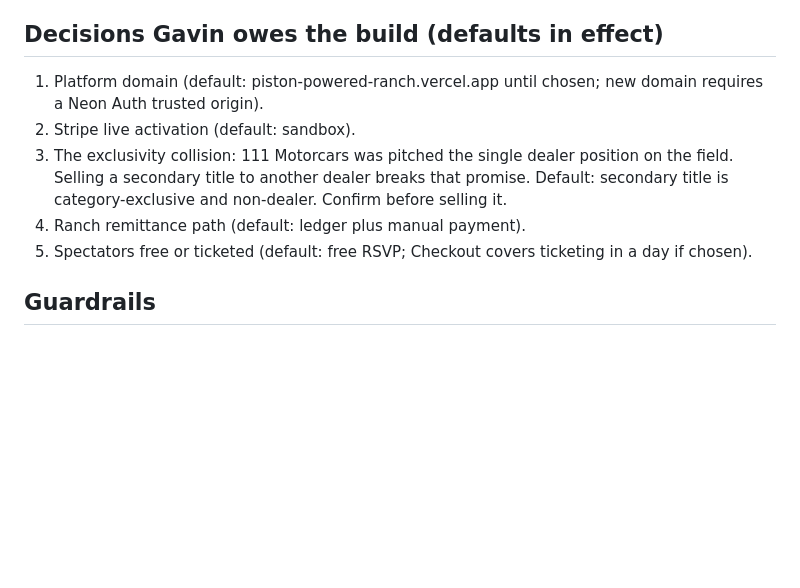
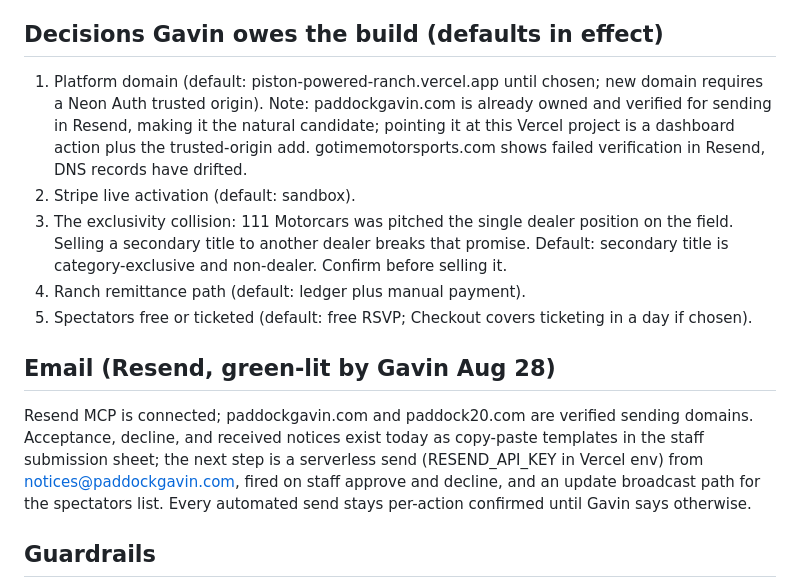
Before and after one commit to letsgotime/piston-powered-ranch, a Markdown page: PLATFORM-BUILD-ORDER.md, the part around the change. Rendered like a GitHub page; blank space fills up the shorter version.

Commit message:
docs: paddockgavin.com verified in Resend; email plan
Co-Authored-By: Claude Opus 5 <noreply@anthropic.com>

```diff
--- a/PLATFORM-BUILD-ORDER.md
+++ b/PLATFORM-BUILD-ORDER.md
@@ -106,7 +106,11 @@ phase.
 ## Decisions Gavin owes the build (defaults in effect)
 
 1. Platform domain (default: piston-powered-ranch.vercel.app until chosen;
-   new domain requires a Neon Auth trusted origin).
+   new domain requires a Neon Auth trusted origin). Note: paddockgavin.com is
+   already owned and verified for sending in Resend, making it the natural
+   candidate; pointing it at this Vercel project is a dashboard action plus
+   the trusted-origin add. gotimemotorsports.com shows failed verification in
+   Resend, DNS records have drifted.
 2. Stripe live activation (default: sandbox).
 3. The exclusivity collision: 111 Motorcars was pitched the single dealer
    position on the field. Selling a secondary title to another dealer breaks
@@ -116,6 +120,16 @@ phase.
 5. Spectators free or ticketed (default: free RSVP; Checkout covers ticketing
    in a day if chosen).
 
+## Email (Resend, green-lit by Gavin Aug 28)
+
+Resend MCP is connected; paddockgavin.com and paddock20.com are verified
+sending domains. Acceptance, decline, and received notices exist today as
+copy-paste templates in the staff submission sheet; the next step is a
+serverless send (RESEND_API_KEY in Vercel env) from
+notices@paddockgavin.com, fired on staff approve and decline, and an update
+broadcast path for the spectators list. Every automated send stays
+per-action confirmed until Gavin says otherwise.
+
 ## Guardrails
 
 Never break the public submit form or staff login. Migrations are additive.
```
